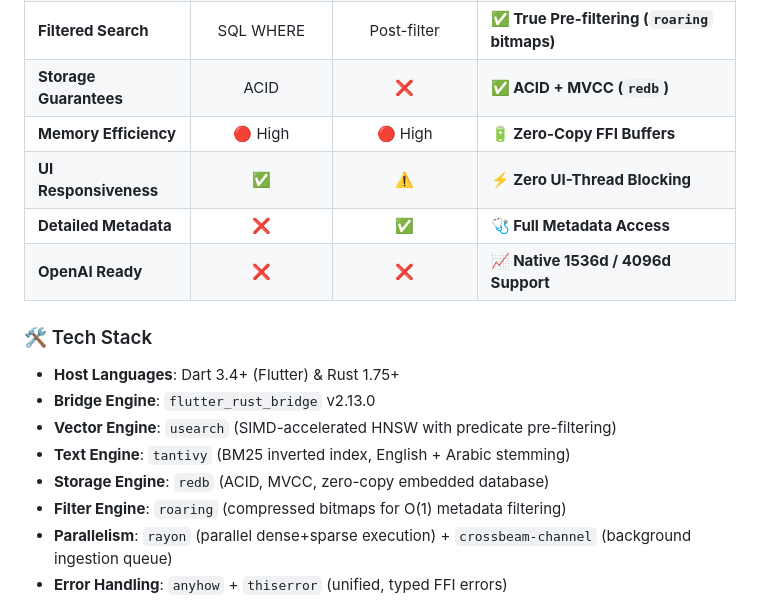
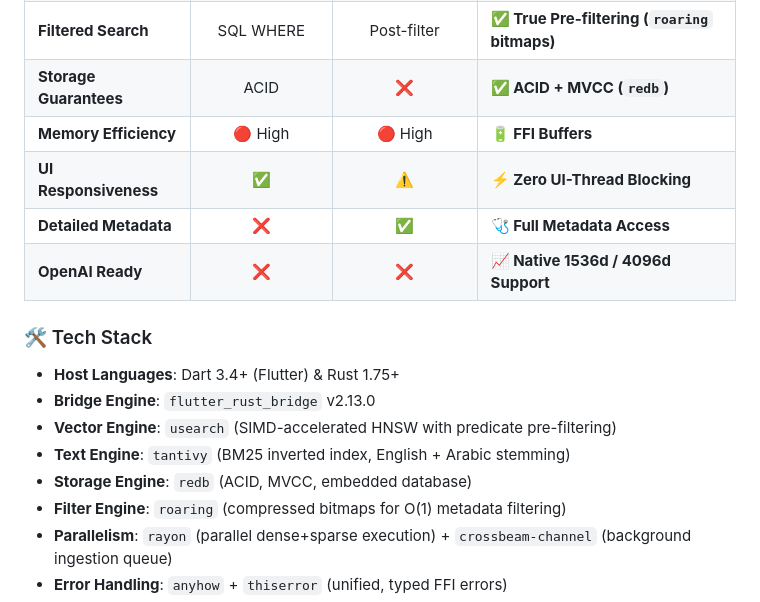
Before and after one commit to MostafaSensei106/Waffle-DB, a Markdown page: README.md, the part around the change. Drawn GitHub-style.

```diff
--- a/README.md
+++ b/README.md
@@ -35,7 +35,7 @@ Most local databases in Flutter are designed for standard JSON or SQL data. They
 | **Hybrid Search** | ❌ | ❌ | **✅ Dense + Sparse with RRF Fusion** |
 | **Filtered Search** | SQL WHERE | Post-filter | **✅ True Pre-filtering (`roaring` bitmaps)** |
 | **Storage Guarantees** | ACID | ❌ | **✅ ACID + MVCC (`redb`)** |
-| **Memory Efficiency** | 🔴 High | 🔴 High | **🔋 Zero-Copy FFI Buffers** |
+| **Memory Efficiency** | 🔴 High | 🔴 High | **🔋  FFI Buffers** |
 | **UI Responsiveness** | ✅ | ⚠️ | **⚡ Zero UI-Thread Blocking** |
 | **Detailed Metadata** | ❌ | ✅ | **🩺 Full Metadata Access** |
 | **OpenAI Ready**| ❌ | ❌ | **📈 Native 1536d / 4096d Support** |
@@ -46,7 +46,7 @@ Most local databases in Flutter are designed for standard JSON or SQL data. They
 * **Bridge Engine**: `flutter_rust_bridge` v2.13.0
 * **Vector Engine**: `usearch` (SIMD-accelerated HNSW with predicate pre-filtering)
 * **Text Engine**: `tantivy` (BM25 inverted index, English + Arabic stemming)
-* **Storage Engine**: `redb` (ACID, MVCC, zero-copy embedded database)
+* **Storage Engine**: `redb` (ACID, MVCC,  embedded database)
 * **Filter Engine**: `roaring` (compressed bitmaps for O(1) metadata filtering)
 * **Parallelism**: `rayon` (parallel dense+sparse execution) + `crossbeam-channel` (background ingestion queue)
 * **Error Handling**: `anyhow` + `thiserror` (unified, typed FFI errors)
```
Also changed, not shown: CHANGELOG.md (+1 -1 lines).
